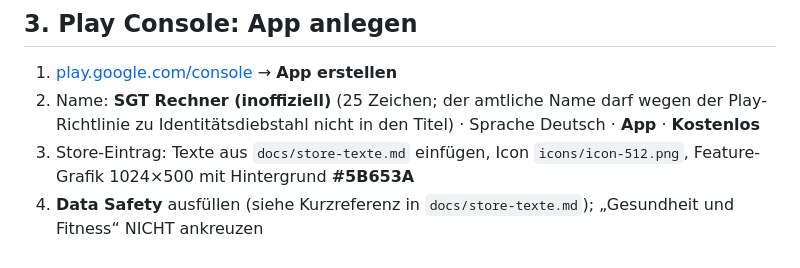
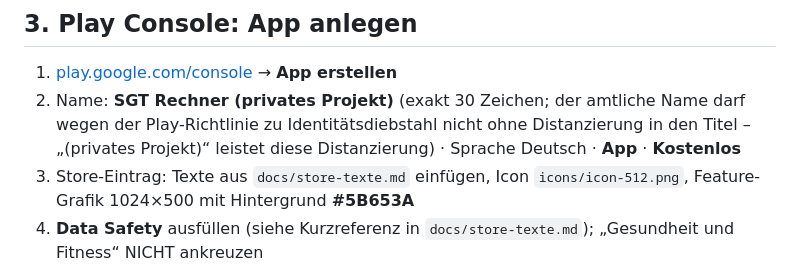
Before and after one commit to MarqEwi/sgt-rechner, a Markdown page: docs/veroeffentlichung.md, the part around the change. Drawn GitHub-style.

```diff
--- a/docs/veroeffentlichung.md
+++ b/docs/veroeffentlichung.md
@@ -35,9 +35,10 @@ jeder Block ist unabhängig abhakbar.
 ## 3. Play Console: App anlegen
 
 1. [play.google.com/console](https://play.google.com/console) → **App erstellen**
-2. Name: **SGT Rechner (inoffiziell)** (25 Zeichen; der amtliche Name darf
-   wegen der Play-Richtlinie zu Identitätsdiebstahl nicht in den Titel) ·
-   Sprache Deutsch · **App** · **Kostenlos**
+2. Name: **SGT Rechner (privates Projekt)** (exakt 30 Zeichen; der amtliche
+   Name darf wegen der Play-Richtlinie zu Identitätsdiebstahl nicht ohne
+   Distanzierung in den Titel – „(privates Projekt)“ leistet diese
+   Distanzierung) · Sprache Deutsch · **App** · **Kostenlos**
 3. Store-Eintrag: Texte aus `docs/store-texte.md` einfügen,
    Icon `icons/icon-512.png`, Feature-Grafik 1024×500 mit Hintergrund **#5B653A**
 4. **Data Safety** ausfüllen (siehe Kurzreferenz in `docs/store-texte.md`);
```
Also changed, not shown: docs/store-texte.md (+10 -7 lines), 1 other file.
